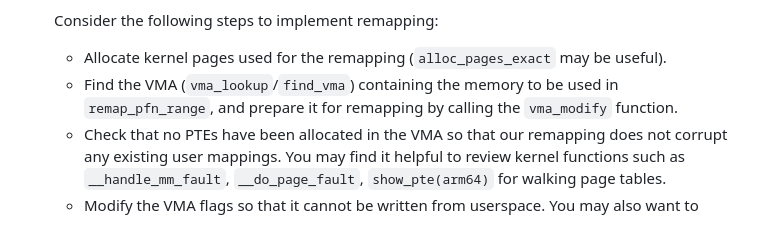
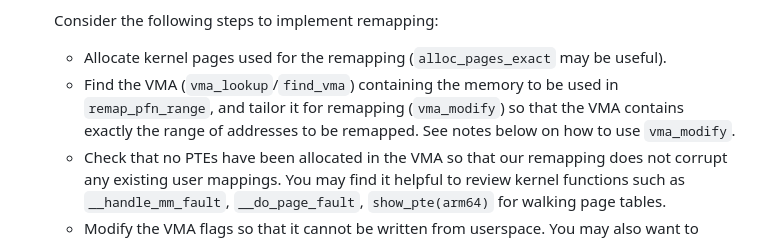
Before and after one commit to W4118/W4118.github.io, a Markdown page: homework/hw5.md, the part around the change. Drawn GitHub-style.

Commit message:
HW5: clarify goal of vma_modify

```diff
--- a/homework/hw5.md
+++ b/homework/hw5.md
@@ -176,7 +176,7 @@ For simplicity, our shadow page table will only have a single level, and will st
 
     Consider the following steps to implement remapping:
     - Allocate kernel pages used for the remapping (`alloc_pages_exact` may be useful).
-    - Find the VMA (`vma_lookup`/`find_vma`) containing the memory to be used in `remap_pfn_range`, and prepare it for remapping by calling the `vma_modify` function.
+    - Find the VMA (`vma_lookup`/`find_vma`) containing the memory to be used in `remap_pfn_range`, and tailor it for remapping (`vma_modify`) so that the VMA contains exactly the range of addresses to be remapped. See notes below on how to use `vma_modify`.
     - Check that no PTEs have been allocated in the VMA so that our remapping does not corrupt any existing user mappings. You may find it helpful to review kernel functions such as `__handle_mm_fault`, `__do_page_fault`, `show_pte(arm64)` for walking page tables.
     - Modify the VMA flags so that it cannot be written from userspace. You may also want to restore the original VMA flags later so the inspector process can use the memory normally after tracking ends.
     - Call `remap_pfn_range`.
```
